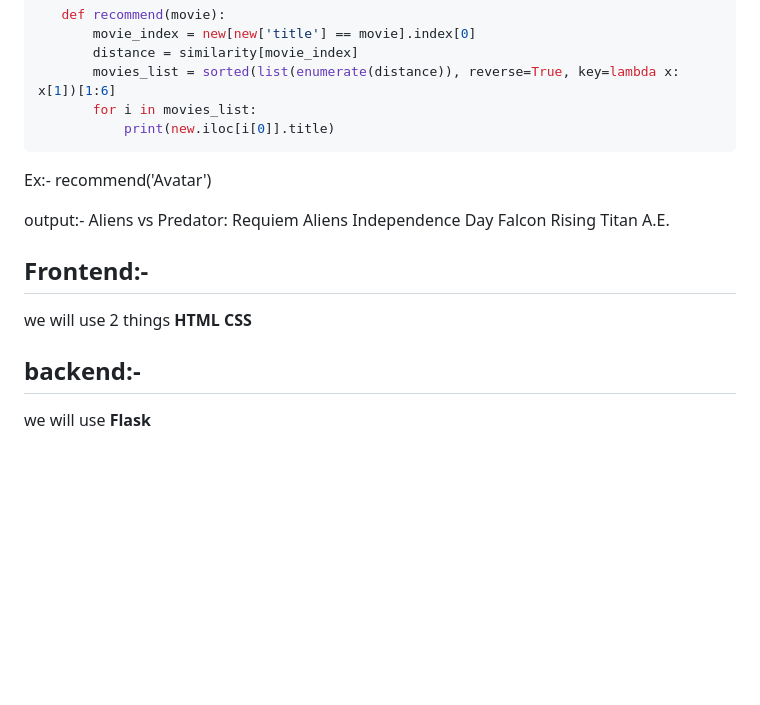
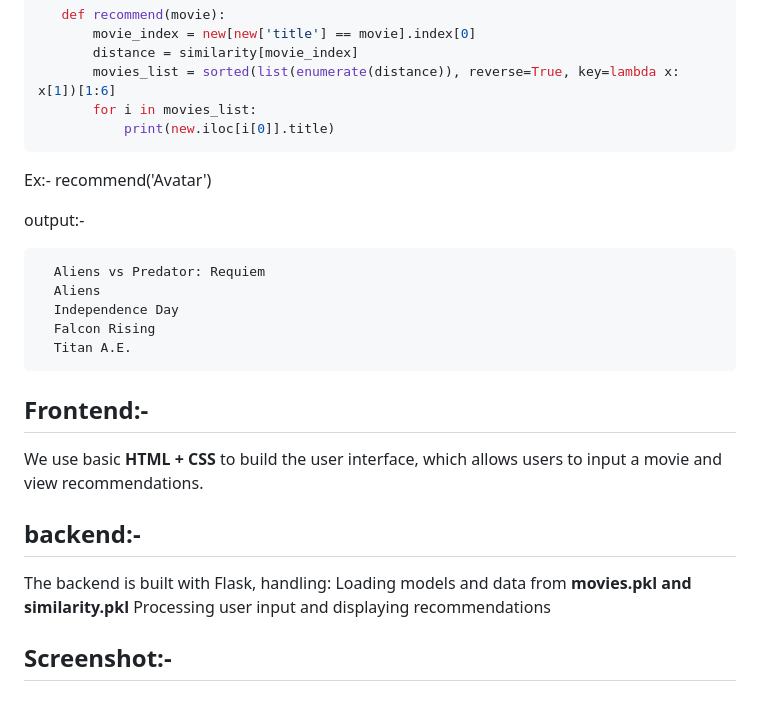
Before and after one commit to KrishlayaKumar/Movies_Recommendation, a Markdown page: README.md, the part around the change. GitHub-like rendering; blank space fills up the shorter version.

````diff
--- a/README.md
+++ b/README.md
@@ -216,9 +216,11 @@ code:-
        for i in movies_list:
            print(new.iloc[i[0]].title)
    ```
+
    Ex:- recommend('Avatar')
 
    output:-
+
       Aliens vs Predator: Requiem
       Aliens
       Independence Day
@@ -226,10 +228,12 @@ code:-
       Titan A.E.
 
  ## Frontend:-
-
-   we will use 2 things
-   **HTML**
-   **CSS**
+   We use basic **HTML + CSS** to build the user interface, which allows users to input a movie and view recommendations.
 
 ## backend:-
-   we will use **Flask**
+   The backend is built with Flask, handling:
+   Loading models and data from **movies.pkl and similarity.pkl**
+   Processing user input and displaying recommendations
+
+
+## Screenshot:-
````
